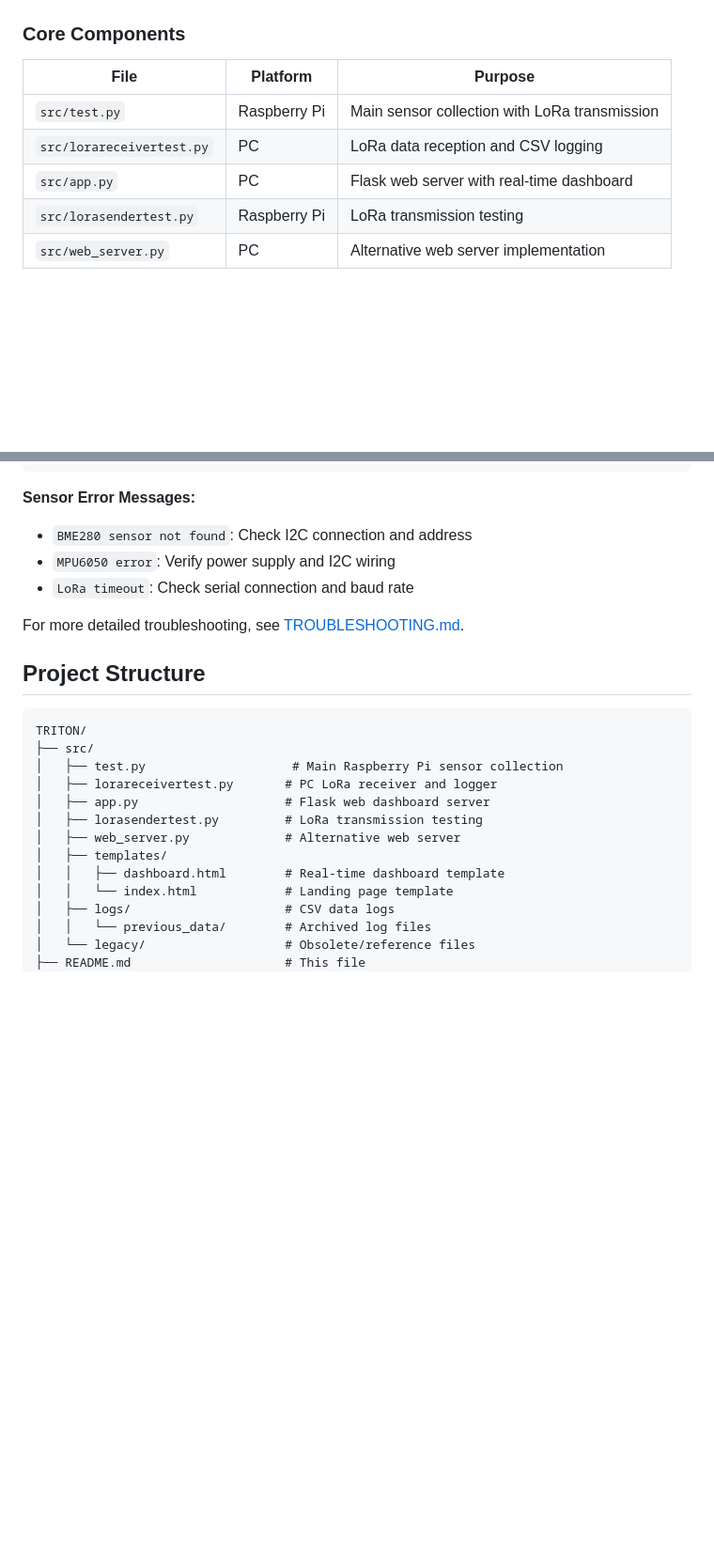
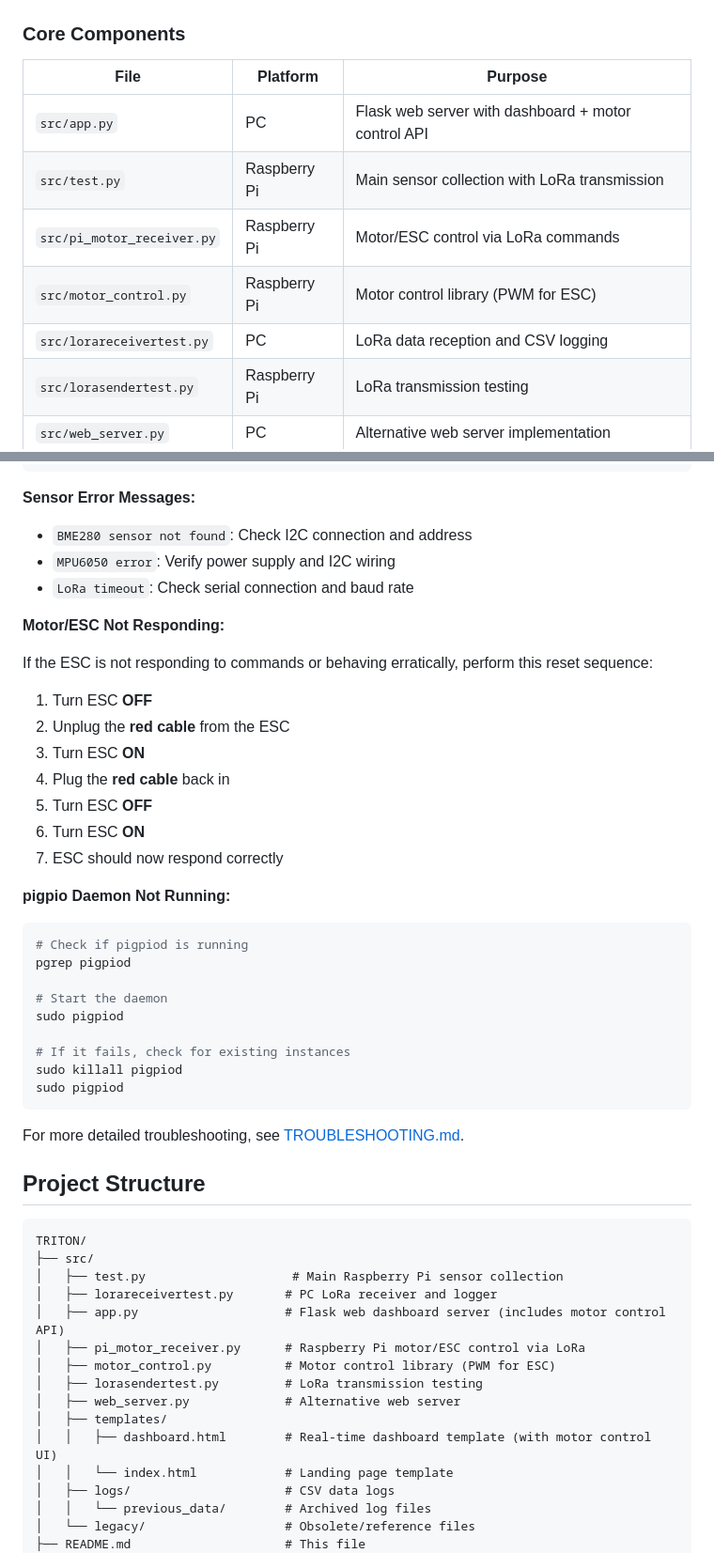
Before and after one commit to sebastianjulian/TRITON, a Markdown page: README.md, 2 parts joined by grey strips. Shown at 94% size. GitHub-like rendering; blank space fills up the shorter version.

````diff
--- a/README.md
+++ b/README.md
@@ -175,9 +219,11 @@ Open browser to: `http://localhost:5000`
 
 | File | Platform | Purpose |
 |------|----------|---------|
+| `src/app.py` | PC | Flask web server with dashboard + motor control API |
 | `src/test.py` | Raspberry Pi | Main sensor collection with LoRa transmission |
+| `src/pi_motor_receiver.py` | Raspberry Pi | Motor/ESC control via LoRa commands |
+| `src/motor_control.py` | Raspberry Pi | Motor control library (PWM for ESC) |
 | `src/lorareceivertest.py` | PC | LoRa data reception and CSV logging |
-| `src/app.py` | PC | Flask web server with real-time dashboard |
 | `src/lorasendertest.py` | Raspberry Pi | LoRa transmission testing |
 | `src/web_server.py` | PC | Alternative web server implementation |
 
@@ -340,6 +386,31 @@ sudo ufw allow 5000
 - `MPU6050 error`: Verify power supply and I2C wiring
 - `LoRa timeout`: Check serial connection and baud rate
 
+**Motor/ESC Not Responding:**
+
+If the ESC is not responding to commands or behaving erratically, perform this reset sequence:
+
+1. Turn ESC **OFF**
+2. Unplug the **red cable** from the ESC
+3. Turn ESC **ON**
+4. Plug the **red cable** back in
+5. Turn ESC **OFF**
+6. Turn ESC **ON**
+7. ESC should now respond correctly
+
+**pigpio Daemon Not Running:**
+```bash
+# Check if pigpiod is running
+pgrep pigpiod
+
+# Start the daemon
+sudo pigpiod
+
+# If it fails, check for existing instances
+sudo killall pigpiod
+sudo pigpiod
+```
+
 For more detailed troubleshooting, see [TROUBLESHOOTING.md](TROUBLESHOOTING.md).
 
 ## Project Structure
@@ -349,11 +420,13 @@ TRITON/
 ├── src/
 │   ├── test.py                    # Main Raspberry Pi sensor collection
 │   ├── lorareceivertest.py       # PC LoRa receiver and logger
-│   ├── app.py                    # Flask web dashboard server
+│   ├── app.py                    # Flask web dashboard server (includes motor control API)
+│   ├── pi_motor_receiver.py      # Raspberry Pi motor/ESC control via LoRa
+│   ├── motor_control.py          # Motor control library (PWM for ESC)
 │   ├── lorasendertest.py         # LoRa transmission testing
 │   ├── web_server.py             # Alternative web server
 │   ├── templates/
-│   │   ├── dashboard.html        # Real-time dashboard template
+│   │   ├── dashboard.html        # Real-time dashboard template (with motor control UI)
 │   │   └── index.html            # Landing page template
 │   ├── logs/                     # CSV data logs
 │   │   └── previous_data/        # Archived log files
````
Also changed, not shown: other parts of README.md (+52 -8 lines).
